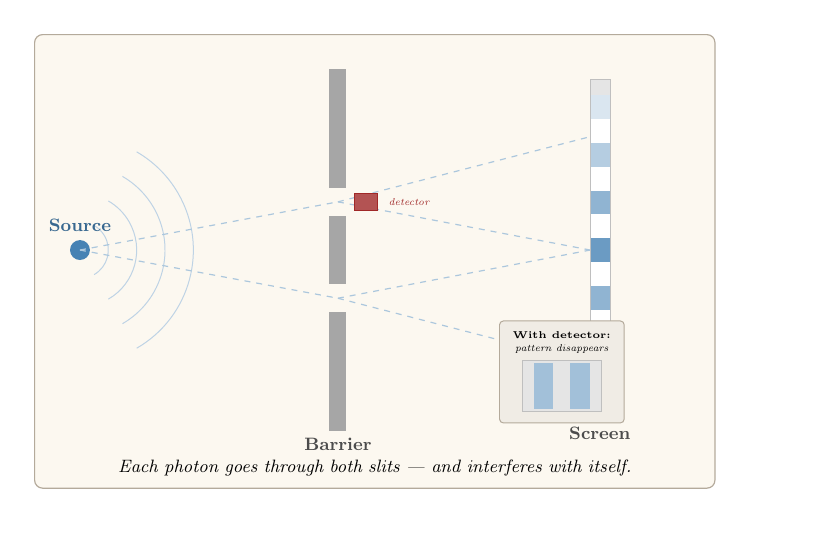
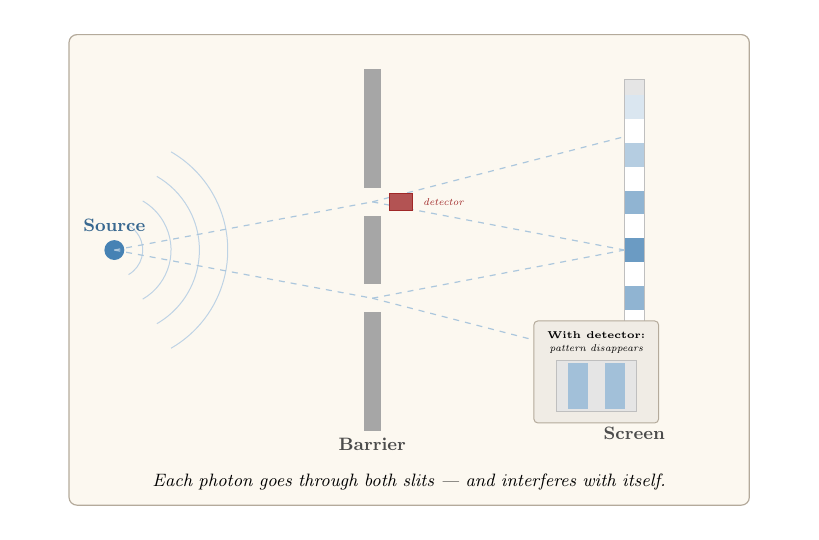
Before and after one commit to dradams-lab/book-physics-of-love, a LaTeX figure (figures/tikz/fig-double-slit.tex): the whole page. Compiled offline with pdfLaTeX.

Commit message:
fix: double-slit caption was still wrapping into 2 lines and overlapping 'Barrier'
text width=10cm forced the caption onto 2 lines (~0.95 units tall).
At centre y=-3.85 the top reached y=-3.42, still inside the Barrier
label's vertical range (-3.60 to -3.20). Widened text width to 13cm so
the caption sits on ONE line (~0.45 units), dropped centre to y=-4.10,
and extended background to y=-4.5. Caption now clears the Barrier text
by ~0.27 units.

Co-Authored-By: Claude Sonnet 4.6 <noreply@anthropic.com>

```diff
--- a/figures/tikz/fig-double-slit.tex
+++ b/figures/tikz/fig-double-slit.tex
@@ -14,9 +14,9 @@
 \begin{tikzpicture}[>=Stealth]
 
 %% ── background ──────────────────────────────────────────────────────────────
-\fill[bgcream,rounded corners=4pt] (-0.8,-4.2) rectangle (11.2,3.8);
+\fill[bgcream,rounded corners=4pt] (-0.8,-4.5) rectangle (11.2,3.8);
 \draw[panelborder,rounded corners=4pt,line width=0.6pt]
-  (-0.8,-4.2) rectangle (11.2,3.8);
+  (-0.8,-4.5) rectangle (11.2,3.8);
 
 %% ── concentric wave arcs from source ────────────────────────────────────────
 \foreach \r in {0.5,1.0,1.5,2.0}{%
```
Also changed, not shown: figures/tikz/fig-double-slit.tex (6 more changed lines).
